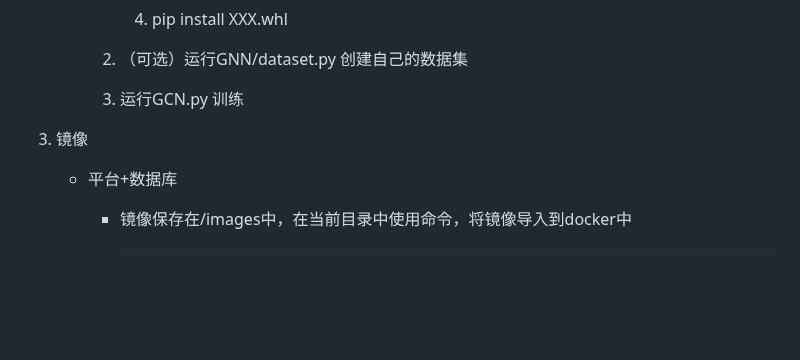
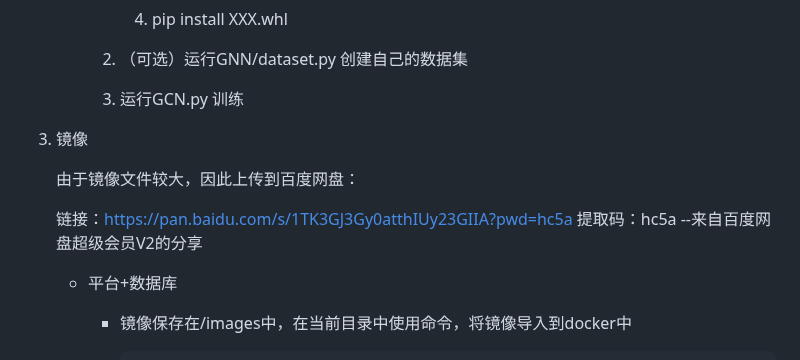
Before and after one commit to Hyalinesky/GNN_risk_pre, a Markdown page: README.md, the part around the change. GitHub-like rendering; blank space fills up the shorter version.

```diff
--- a/README.md
+++ b/README.md
@@ -71,6 +71,12 @@
 
 3. 镜像
 
+   由于镜像文件较大，因此上传到百度网盘：
+
+   链接：https://pan.baidu.com/s/1TK3GJ3Gy0atthIUy23GIIA?pwd=hc5a
+   提取码：hc5a
+   --来自百度网盘超级会员V2的分享
+
    - 平台+数据库
 
      - 镜像保存在/images中，在当前目录中使用命令，将镜像导入到docker中
```
